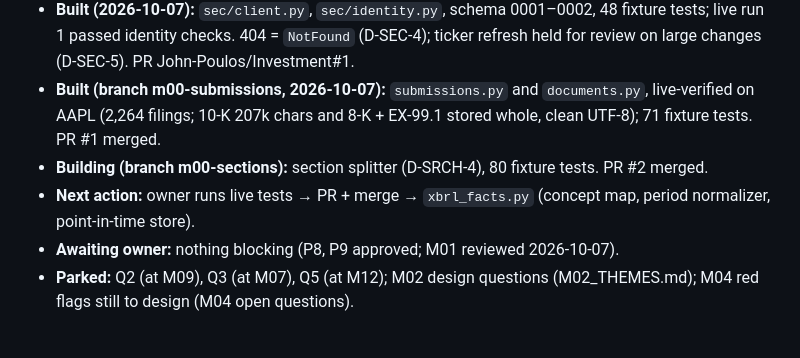
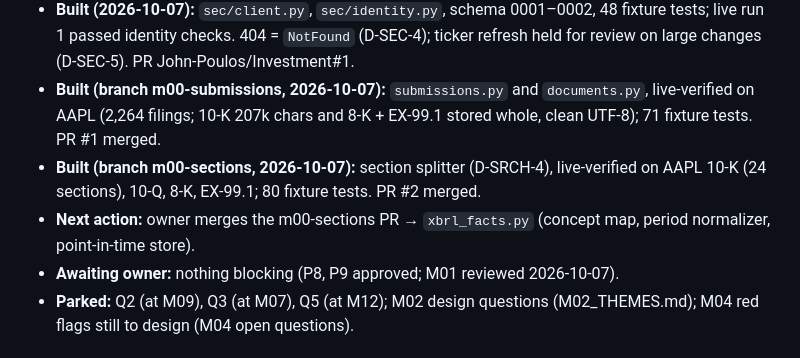
Before and after one commit to John-Poulos/Investment, a Markdown page: docs/DESIGN.md, the part around the change. GitHub-like rendering.

```diff
--- a/docs/DESIGN.md
+++ b/docs/DESIGN.md
@@ -7,8 +7,8 @@ Updated 2026-10-07 · Basis: investment_strategy.txt (a guideline, not a spec)
 - **Environment (2026-10-06):** repo at C:\dev\Investment with .venv inside; GitHub repo John-Poulos/Investment (branch main, to be private); FTS5 verified; tzdata installed. Tooling files provided: .gitattributes, .gitignore, .pre-commit-config.yaml, CLAUDE.md, .claude/settings.json.
 - **Built (2026-10-07):** `sec/client.py`, `sec/identity.py`, schema 0001–0002, 48 fixture tests; live run 1 passed identity checks. 404 = `NotFound` (D-SEC-4); ticker refresh held for review on large changes (D-SEC-5). PR John-Poulos/Investment#1.
 - **Built (branch m00-submissions, 2026-10-07):** `submissions.py` and `documents.py`, live-verified on AAPL (2,264 filings; 10-K 207k chars and 8-K + EX-99.1 stored whole, clean UTF-8); 71 fixture tests. PR #1 merged.
-- **Building (branch m00-sections):** section splitter (D-SRCH-4), 80 fixture tests. PR #2 merged.
-- **Next action:** owner runs live tests → PR + merge → `xbrl_facts.py` (concept map, period normalizer, point-in-time store).
+- **Built (branch m00-sections, 2026-10-07):** section splitter (D-SRCH-4), live-verified on AAPL 10-K (24 sections), 10-Q, 8-K, EX-99.1; 80 fixture tests. PR #2 merged.
+- **Next action:** owner merges the m00-sections PR → `xbrl_facts.py` (concept map, period normalizer, point-in-time store).
 - **Awaiting owner:** nothing blocking (P8, P9 approved; M01 reviewed 2026-10-07).
 - **Parked:** Q2 (at M09), Q3 (at M07), Q5 (at M12); M02 design questions (M02_THEMES.md); M04 red flags still to design (M04 open questions).
 
```
Also changed, not shown: docs/M00_SEARCH.md (+1 -0 lines).
